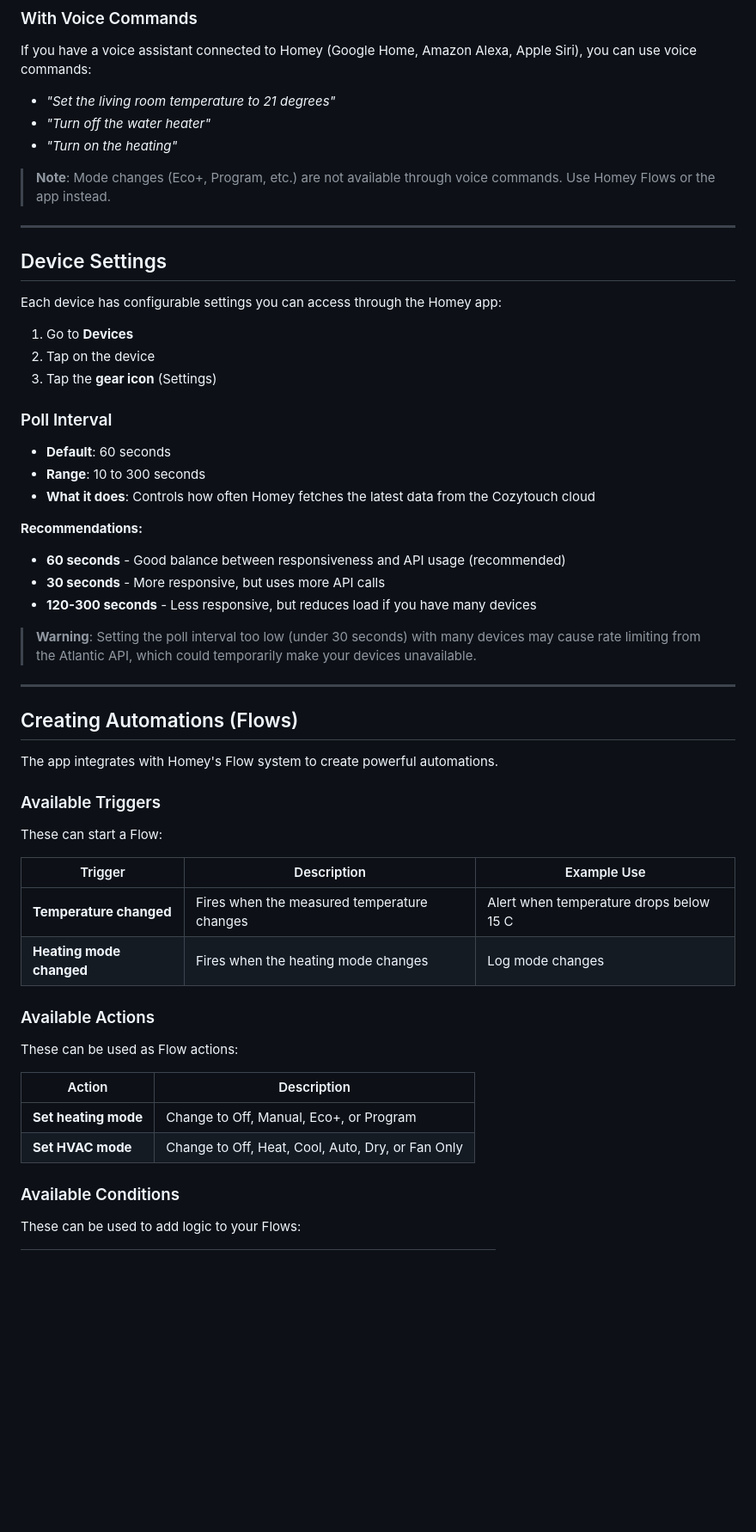
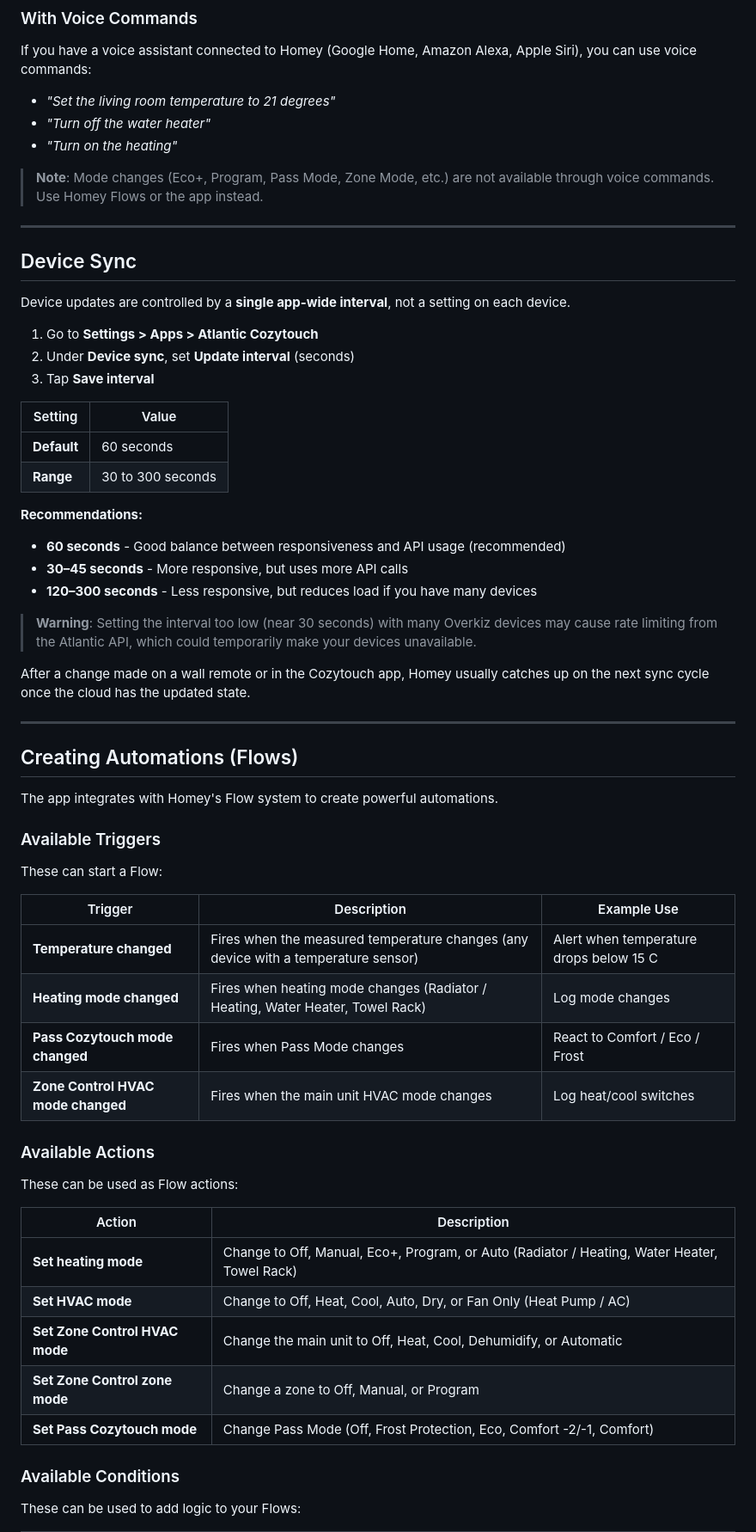
Before and after one commit to NicolasYDDER/homey-cozytouch, a Markdown page: USERGUIDE.md, the part around one of its changes. Shown at 86% size. Rendered like a GitHub page; blank space fills up the shorter version.

```diff
--- a/USERGUIDE.md
+++ b/USERGUIDE.md
@@ -278,30 +329,31 @@ If you have a voice assistant connected to Homey (Google Home, Amazon Alexa, App
 - *"Turn off the water heater"*
 - *"Turn on the heating"*
 
-> **Note**: Mode changes (Eco+, Program, etc.) are not available through voice commands. Use Homey Flows or the app instead.
+> **Note**: Mode changes (Eco+, Program, Pass Mode, Zone Mode, etc.) are not available through voice commands. Use Homey Flows or the app instead.
 
 ---
 
-## Device Settings
+## Device Sync
 
-Each device has configurable settings you can access through the Homey app:
+Device updates are controlled by a **single app-wide interval**, not a setting on each device.
 
-1. Go to **Devices**
-2. Tap on the device
-3. Tap the **gear icon** (Settings)
+1. Go to **Settings > Apps > Atlantic Cozytouch**
+2. Under **Device sync**, set **Update interval** (seconds)
+3. Tap **Save interval**
 
-### Poll Interval
-
-- **Default**: 60 seconds
-- **Range**: 10 to 300 seconds
-- **What it does**: Controls how often Homey fetches the latest data from the Cozytouch cloud
+| Setting | Value |
+|---------|--------|
+| **Default** | 60 seconds |
+| **Range** | 30 to 300 seconds |
 
 **Recommendations:**
 - **60 seconds** - Good balance between responsiveness and API usage (recommended)
-- **30 seconds** - More responsive, but uses more API calls
-- **120-300 seconds** - Less responsive, but reduces load if you have many devices
+- **30–45 seconds** - More responsive, but uses more API calls
+- **120–300 seconds** - Less responsive, but reduces load if you have many devices
 
-> **Warning**: Setting the poll interval too low (under 30 seconds) with many devices may cause rate limiting from the Atlantic API, which could temporarily make your devices unavailable.
+> **Warning**: Setting the interval too low (near 30 seconds) with many Overkiz devices may cause rate limiting from the Atlantic API, which could temporarily make your devices unavailable.
+
+After a change made on a wall remote or in the Cozytouch app, Homey usually catches up on the next sync cycle once the cloud has the updated state.
 
 ---
 
@@ -315,8 +367,10 @@ These can start a Flow:
 
 | Trigger | Description | Example Use |
 |---------|-------------|-------------|
-| **Temperature changed** | Fires when the measured temperature changes | Alert when temperature drops below 15 C |
-| **Heating mode changed** | Fires when the heating mode changes | Log mode changes |
+| **Temperature changed** | Fires when the measured temperature changes (any device with a temperature sensor) | Alert when temperature drops below 15 C |
+| **Heating mode changed** | Fires when heating mode changes (Radiator / Heating, Water Heater, Towel Rack) | Log mode changes |
+| **Pass Cozytouch mode changed** | Fires when Pass Mode changes | React to Comfort / Eco / Frost |
+| **Zone Control HVAC mode changed** | Fires when the main unit HVAC mode changes | Log heat/cool switches |
 
 ### Available Actions
 
@@ -324,8 +378,11 @@ These can be used as Flow actions:
 
 | Action | Description |
 |--------|-------------|
-| **Set heating mode** | Change to Off, Manual, Eco+, or Program |
-| **Set HVAC mode** | Change to Off, Heat, Cool, Auto, Dry, or Fan Only |
+| **Set heating mode** | Change to Off, Manual, Eco+, Program, or Auto (Radiator / Heating, Water Heater, Towel Rack) |
+| **Set HVAC mode** | Change to Off, Heat, Cool, Auto, Dry, or Fan Only (Heat Pump / AC) |
+| **Set Zone Control HVAC mode** | Change the main unit to Off, Heat, Cool, Dehumidify, or Automatic |
+| **Set Zone Control zone mode** | Change a zone to Off, Manual, or Program |
+| **Set Pass Cozytouch mode** | Change Pass Mode (Off, Frost Protection, Eco, Comfort -2/-1, Comfort) |
 
 ### Available Conditions
 
```
Also changed, not shown: other parts of USERGUIDE.md (+111 -29 lines).
